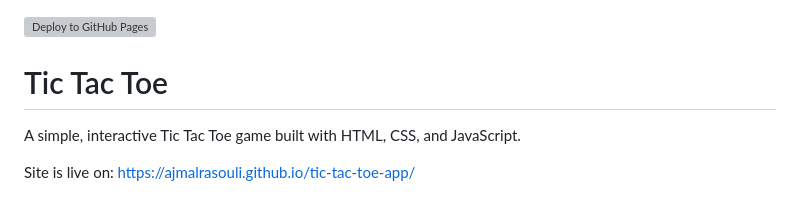
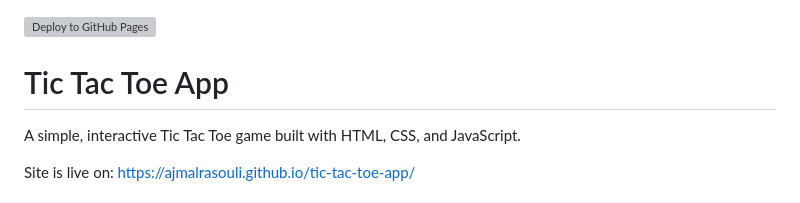
Before and after one commit to ajmalrasouli/tic-tac-toe-app, a Markdown page: README.md, the part around the change. Drawn GitHub-style; grey boxes are pictures that could not be loaded.

Commit message:
Update README.md
Fix title AB#42

```diff
--- a/README.md
+++ b/README.md
@@ -1,6 +1,6 @@
 [![Deploy to GitHub Pages](https://github.com/ajmalrasouli/tic-tac-toe-app/actions/workflows/calc_test.yml/badge.svg)](https://github.com/ajmalrasouli/tic-tac-toe-app/actions/workflows/calc_test.yml)
 
-# Tic Tac Toe
+# Tic Tac Toe App
 
 A simple, interactive Tic Tac Toe game built with HTML, CSS, and JavaScript.
 
```
